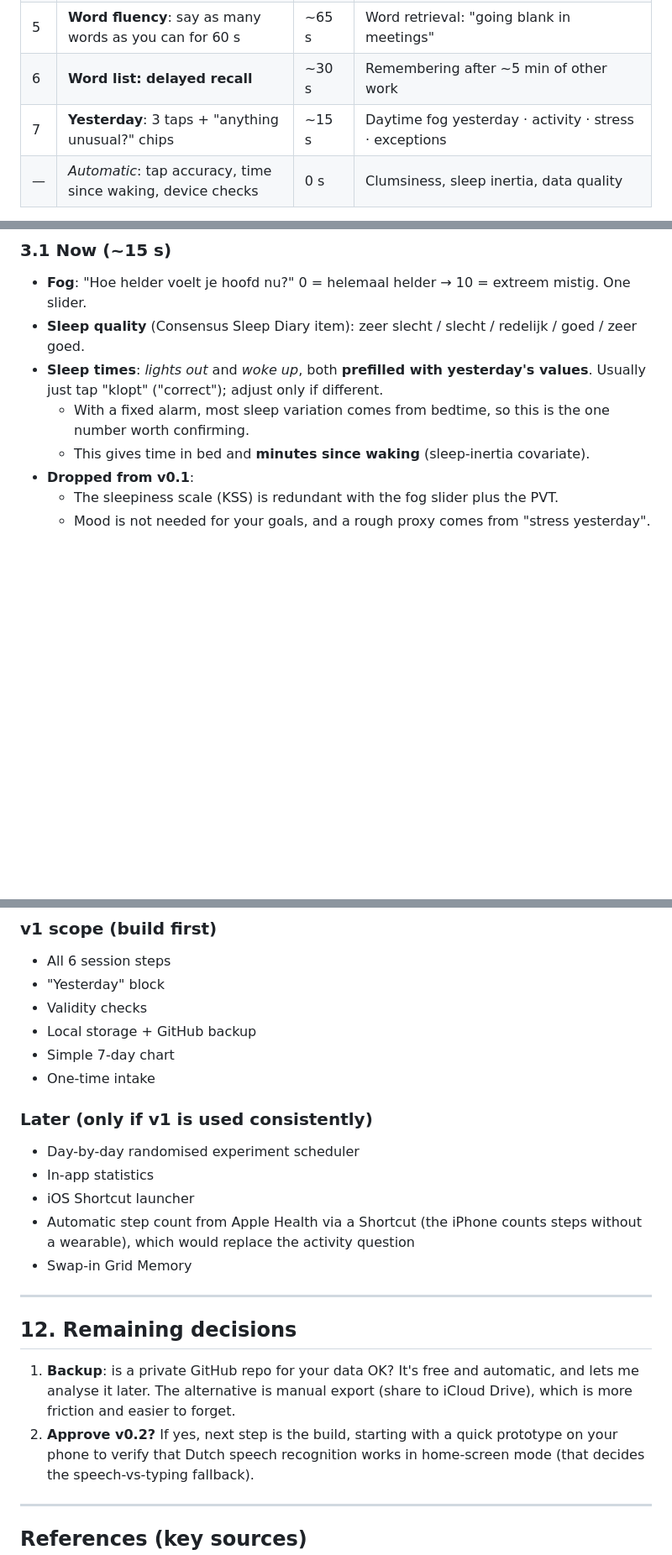
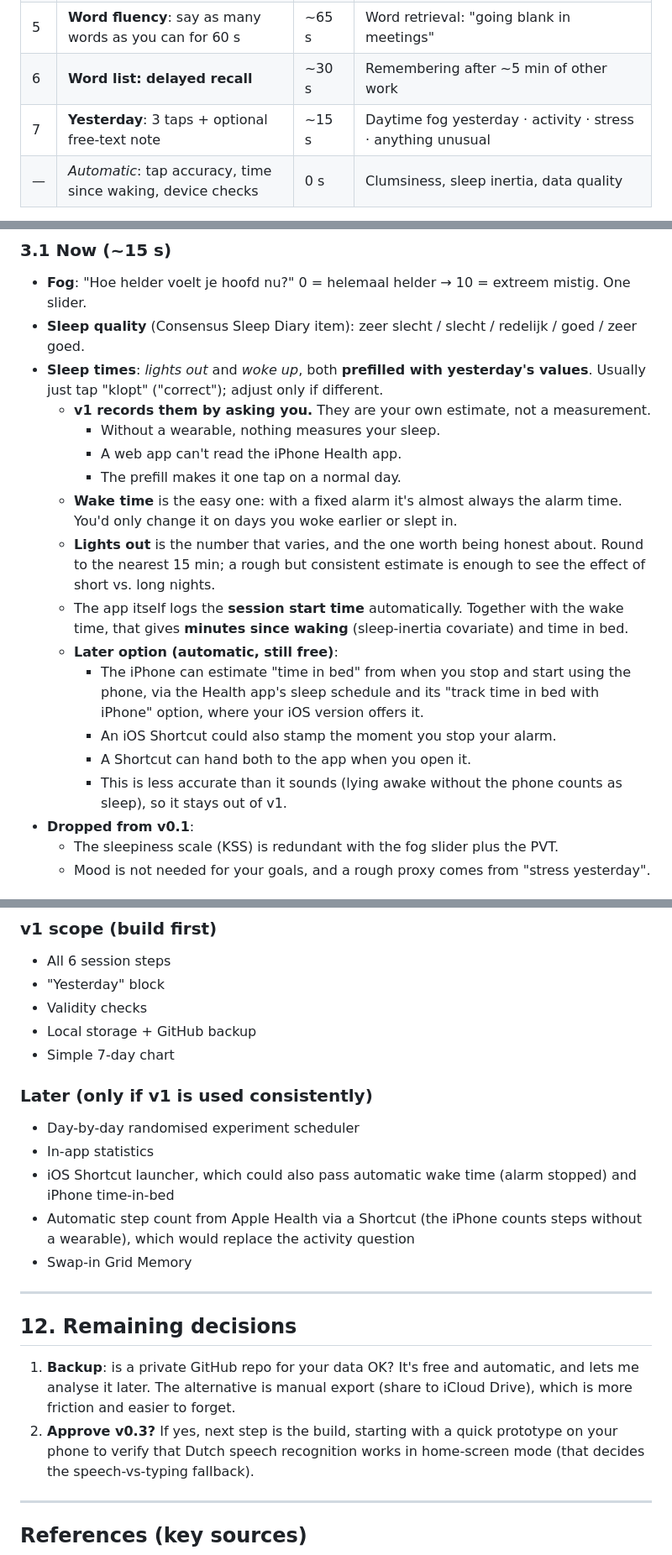
Before and after one commit to wouterstultiens/fogmeter, a Markdown page: DESIGN.md, 3 parts joined by grey strips. Shown at 84% size. GitHub-like rendering; blank space fills up the shorter version.

```diff
--- a/DESIGN.md
+++ b/DESIGN.md
@@ -25,7 +30,7 @@
 | 4 | **Symbol Search** | ~60 s | Processing speed: "my mind feels slow" |
 | 5 | **Word fluency**: say as many words as you can for 60 s | ~65 s | Word retrieval: "going blank in meetings" |
 | 6 | **Word list: delayed recall** | ~30 s | Remembering after ~5 min of other work |
-| 7 | **Yesterday**: 3 taps + "anything unusual?" chips | ~15 s | Daytime fog yesterday · activity · stress · exceptions |
+| 7 | **Yesterday**: 3 taps + optional free-text note | ~15 s | Daytime fog yesterday · activity · stress · anything unusual |
 | — | *Automatic*: tap accuracy, time since waking, device checks | 0 s | Clumsiness, sleep inertia, data quality |
 
 **Outputs:**
@@ -97,8 +102,22 @@ performance doesn't colour your rating. "Yesterday" questions come *after*.
 - **Sleep quality** (Consensus Sleep Diary item): zeer slecht / slecht / redelijk / goed / zeer goed.
 - **Sleep times**: *lights out* and *woke up*, both **prefilled with yesterday's values**.
   Usually just tap "klopt" ("correct"); adjust only if different.
-  - With a fixed alarm, most sleep variation comes from bedtime, so this is the one number worth confirming.
-  - This gives time in bed and **minutes since waking** (sleep-inertia covariate).
+  - **v1 records them by asking you.** They are your own estimate, not a measurement.
+    - Without a wearable, nothing measures your sleep.
+    - A web app can't read the iPhone Health app.
+    - The prefill makes it one tap on a normal day.
+  - **Wake time** is the easy one: with a fixed alarm it's almost always the alarm time.
+    You'd only change it on days you woke earlier or slept in.
+  - **Lights out** is the number that varies, and the one worth being honest about. Round to the nearest
+    15 min; a rough but consistent estimate is enough to see the effect of short vs. long nights.
+  - The app itself logs the **session start time** automatically. Together with the wake time, that gives
+    **minutes since waking** (sleep-inertia covariate) and time in bed.
+  - **Later option (automatic, still free)**:
+    - The iPhone can estimate "time in bed" from when you stop and start using the phone, via the Health app's
+      sleep schedule and its "track time in bed with iPhone" option, where your iOS version offers it.
+    - An iOS Shortcut could also stamp the moment you stop your alarm.
+    - A Shortcut can hand both to the app when you open it.
+    - This is less accurate than it sounds (lying awake without the phone counts as sleep), so it stays out of v1.
 - **Dropped from v0.1**:
   - The sleepiness scale (KSS) is redundant with the fog slider plus the PVT.
   - Mood is not needed for your goals, and a rough proxy comes from "stress yesterday".
@@ -373,12 +383,11 @@ Bringing 4–6 weeks of app data plus the intake questionnaires to that appointm
 - Validity checks
 - Local storage + GitHub backup
 - Simple 7-day chart
-- One-time intake
 
 ### Later (only if v1 is used consistently)
 - Day-by-day randomised experiment scheduler
 - In-app statistics
-- iOS Shortcut launcher
+- iOS Shortcut launcher, which could also pass automatic wake time (alarm stopped) and iPhone time-in-bed
 - Automatic step count from Apple Health via a Shortcut (the iPhone counts steps without a wearable), which would replace the activity question
 - Swap-in Grid Memory
 
@@ -388,7 +397,7 @@ Bringing 4–6 weeks of app data plus the intake questionnaires to that appointm
 
 1. **Backup**: is a private GitHub repo for your data OK? It's free and automatic, and lets me analyse it later.
    The alternative is manual export (share to iCloud Drive), which is more friction and easier to forget.
-2. **Approve v0.2?** If yes, next step is the build, starting with a quick prototype on your phone to verify that
+2. **Approve v0.3?** If yes, next step is the build, starting with a quick prototype on your phone to verify that
    Dutch speech recognition works in home-screen mode (that decides the speech-vs-typing fallback).
 
 ---
```
Also changed, not shown: other parts of DESIGN.md (+16 -20 lines).
